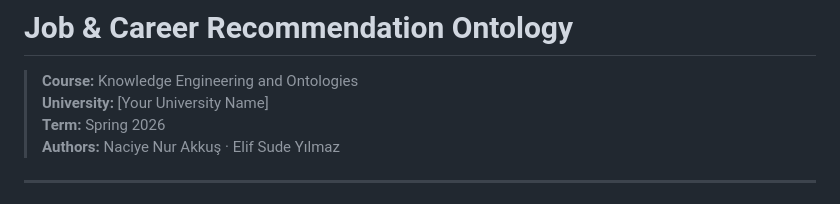
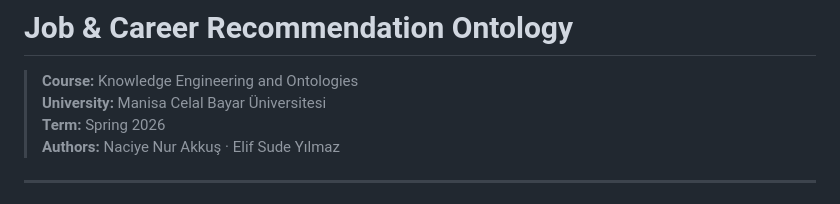
Before and after one commit to naciyenurrr/-job-ontology, a Markdown page: README.md, the part around the change. Drawn GitHub-style.

```diff
--- a/README.md
+++ b/README.md
@@ -1,7 +1,7 @@
 # Job & Career Recommendation Ontology
 
 > **Course:** Knowledge Engineering and Ontologies
-> **University:** [Your University Name]
+> **University:** Manisa Celal Bayar Üniversitesi
 > **Term:** Spring 2026
 > **Authors:** Naciye Nur Akkuş · Elif Sude Yılmaz
 
```
